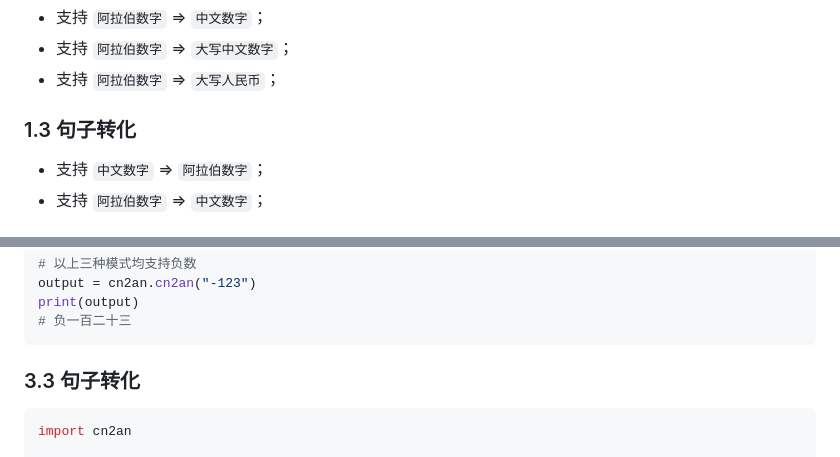
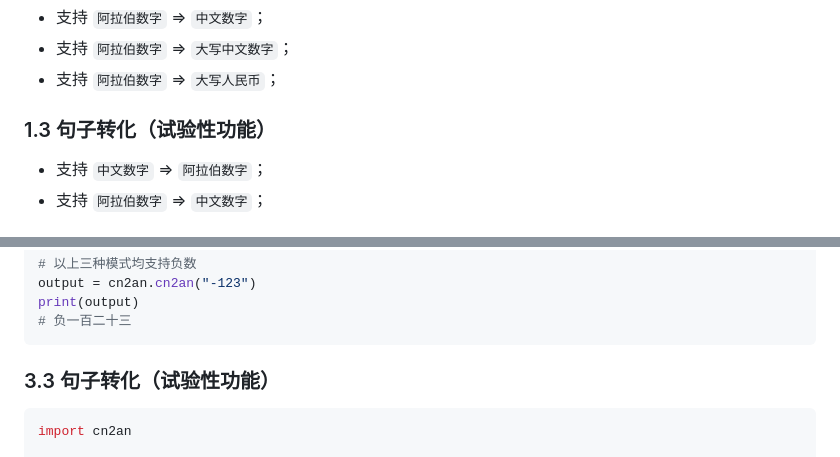
Before and after one commit to Ailln/cn2an, a Markdown page: README.md, 2 parts joined by grey strips. Drawn GitHub-style.

````diff
--- a/README.md
+++ b/README.md
@@ -26,7 +27,7 @@
 - 支持 `阿拉伯数字` => `大写中文数字`；
 - 支持 `阿拉伯数字` => `大写人民币`；
 
-### 1.3 句子转化
+### 1.3 句子转化（试验性功能）
 
 - 支持 `中文数字` => `阿拉伯数字`；
 - 支持 `阿拉伯数字` => `中文数字`；
@@ -125,7 +126,7 @@ print(output)
 # 负一百二十三
 ```
 
-### 3.3 句子转化
+### 3.3 句子转化（试验性功能）
 
 ```python
 import cn2an
````
Also changed, not shown: other parts of README.md (+4 -3 lines), src/cn2an-site-v0.4.1.png (added), 1 other file.
